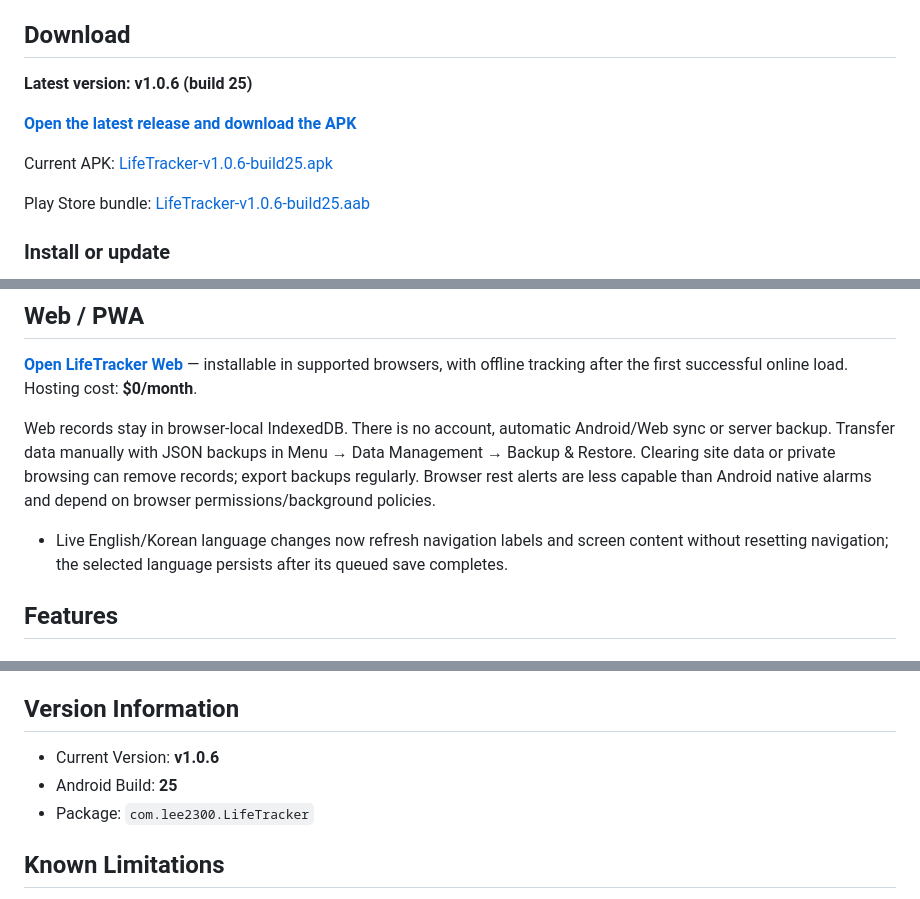
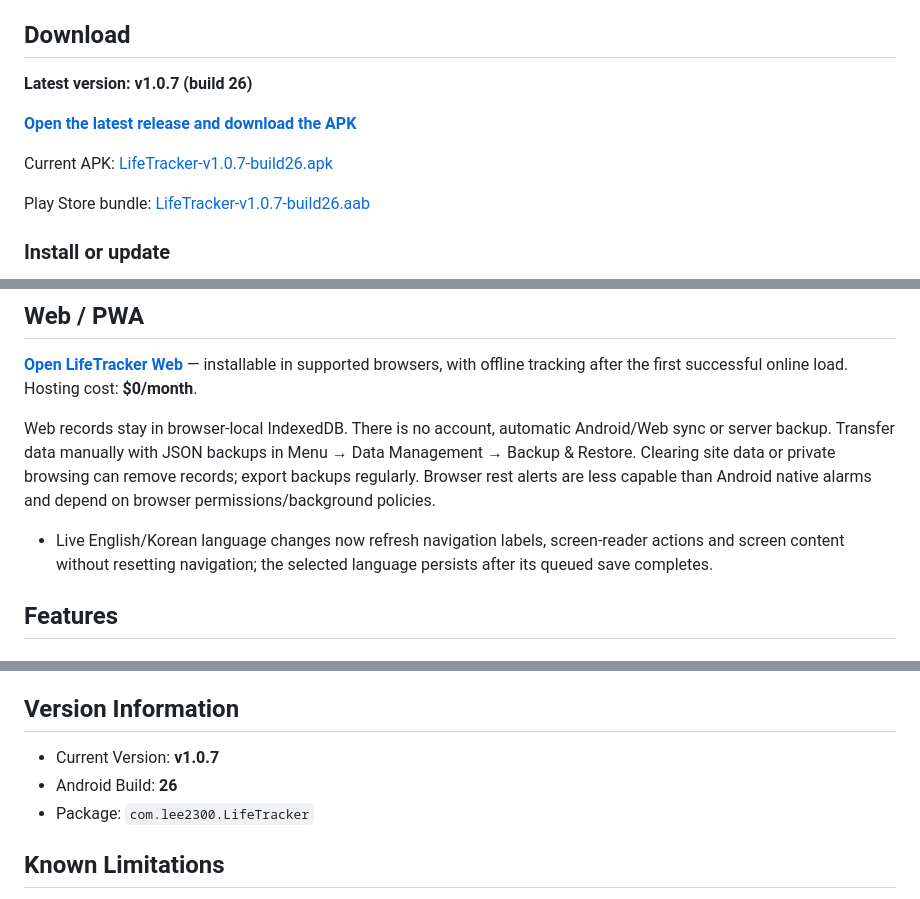
Before and after one commit to eojinlee4730-afk/LifeTracker-Releases, a Markdown page: README.md, 3 parts joined by grey strips. GitHub-like rendering.

Commit message:
Document LifeTracker v1.0.7 (build 26)

```diff
--- a/README.md
+++ b/README.md
@@ -12,13 +12,13 @@ LifeTracker is an Android app and a free local-only Web/PWA for recording workou
 
 ## Download
 
-**Latest version: v1.0.6 (build 25)**
+**Latest version: v1.0.7 (build 26)**
 
 [**Open the latest release and download the APK**](https://github.com/eojinlee4730-afk/LifeTracker-Releases/releases/latest)
 
-Current APK: [LifeTracker-v1.0.6-build25.apk](https://github.com/eojinlee4730-afk/LifeTracker-Releases/releases/download/v1.0.6/LifeTracker-v1.0.6-build25.apk)
+Current APK: [LifeTracker-v1.0.7-build26.apk](https://github.com/eojinlee4730-afk/LifeTracker-Releases/releases/download/v1.0.7/LifeTracker-v1.0.7-build26.apk)
 
-Play Store bundle: [LifeTracker-v1.0.6-build25.aab](https://github.com/eojinlee4730-afk/LifeTracker-Releases/releases/download/v1.0.6/LifeTracker-v1.0.6-build25.aab)
+Play Store bundle: [LifeTracker-v1.0.7-build26.aab](https://github.com/eojinlee4730-afk/LifeTracker-Releases/releases/download/v1.0.7/LifeTracker-v1.0.7-build26.aab)
 
 ### Install or update
 
@@ -34,7 +34,7 @@ Play Store bundle: [LifeTracker-v1.0.6-build25.aab](https://github.com/eojinlee4
 
 Web records stay in browser-local IndexedDB. There is no account, automatic Android/Web sync or server backup. Transfer data manually with JSON backups in Menu → Data Management → Backup & Restore. Clearing site data or private browsing can remove records; export backups regularly. Browser rest alerts are less capable than Android native alarms and depend on browser permissions/background policies.
 
-- Live English/Korean language changes now refresh navigation labels and screen content without resetting navigation; the selected language persists after its queued save completes.
+- Live English/Korean language changes now refresh navigation labels, screen-reader actions and screen content without resetting navigation; the selected language persists after its queued save completes.
 
 ## Features
 
@@ -98,8 +98,8 @@ Core tracking works locally/offline using SQLite on Android and SQLite/WASM stor
 
 ## Version Information
 
-- Current Version: **v1.0.6**
-- Android Build: **25**
+- Current Version: **v1.0.7**
+- Android Build: **26**
 - Package: `com.lee2300.LifeTracker`
 
 ## Known Limitations
```
